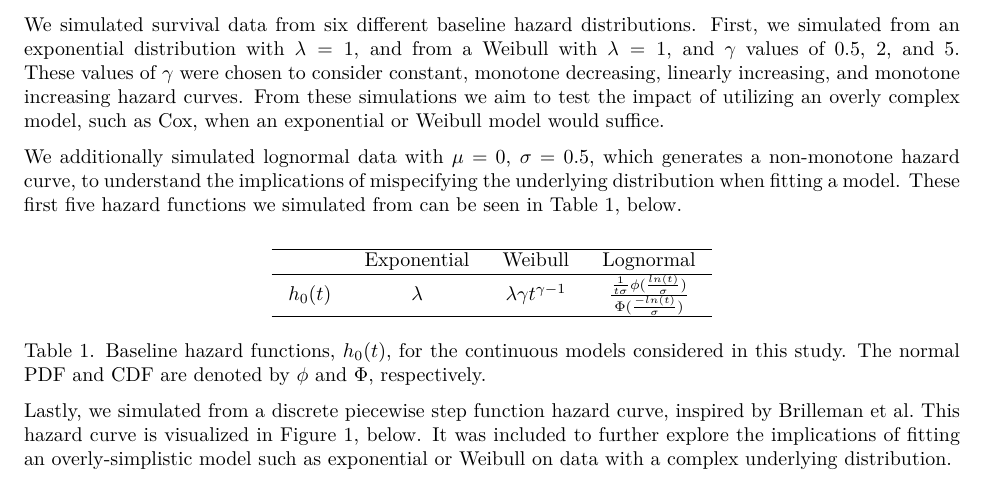
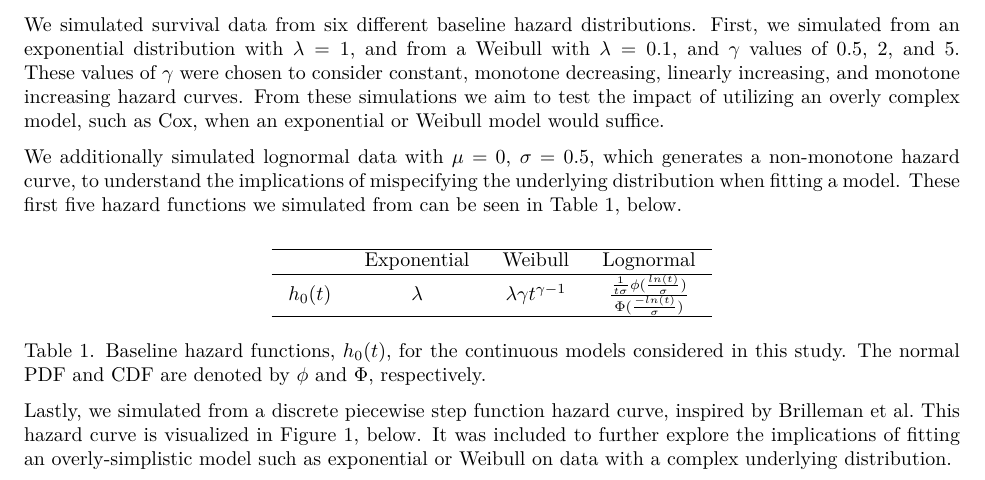
Before and after one commit to ws00289583/P8160_Project1, an R Markdown document (Report.Rmd): part of page 2 of 3, cut so that both start at the same text. The pictures show the output file Report.pdf that the author committed with the source.

Commit message:
slight correction in report

```diff
--- a/Report.Rmd
+++ b/Report.Rmd
@@ -28,7 +28,7 @@ We consider three models: exponential, Weibull, and Cox. The exponential and Wei
 
 All simulation data was generated using the `simsurv` function in the `simsurv` package. We defined a binomial treatment variable (`trt`) with $p=0.5$ to ensure equal likelihood of random assignment to the treatment or control group.Parameters are set according to different distributions of hazards.The resulting dataset contains time of event(`eventtime`), status(`status`) and treatment(`trt`).
 
-We simulated survival data from six different baseline hazard distributions. First, we simulated from an exponential distribution with $\lambda = 1$, and from a Weibull with $\lambda = 1$, and $\gamma$ values of 0.5, 2, and 5. These values of $\gamma$ were chosen to consider constant, monotone decreasing, linearly increasing, and monotone increasing hazard curves. From these simulations we aim to test the impact of utilizing an overly complex model, such as Cox, when an exponential or Weibull model would suffice. \par
+We simulated survival data from six different baseline hazard distributions. First, we simulated from an exponential distribution with $\lambda = 1$, and from a Weibull with $\lambda = 0.1$, and $\gamma$ values of 0.5, 2, and 5. These values of $\gamma$ were chosen to consider constant, monotone decreasing, linearly increasing, and monotone increasing hazard curves. From these simulations we aim to test the impact of utilizing an overly complex model, such as Cox, when an exponential or Weibull model would suffice. \par
 
 We additionally simulated lognormal data with $\mu = 0$, $\sigma = 0.5$, which generates a non-monotone hazard curve, to understand the implications of mispecifying the underlying distribution when fitting a model. These first five hazard functions we simulated from can be seen in Table 1, below. \par
 
```
Also changed, not shown: Report.pdf.
